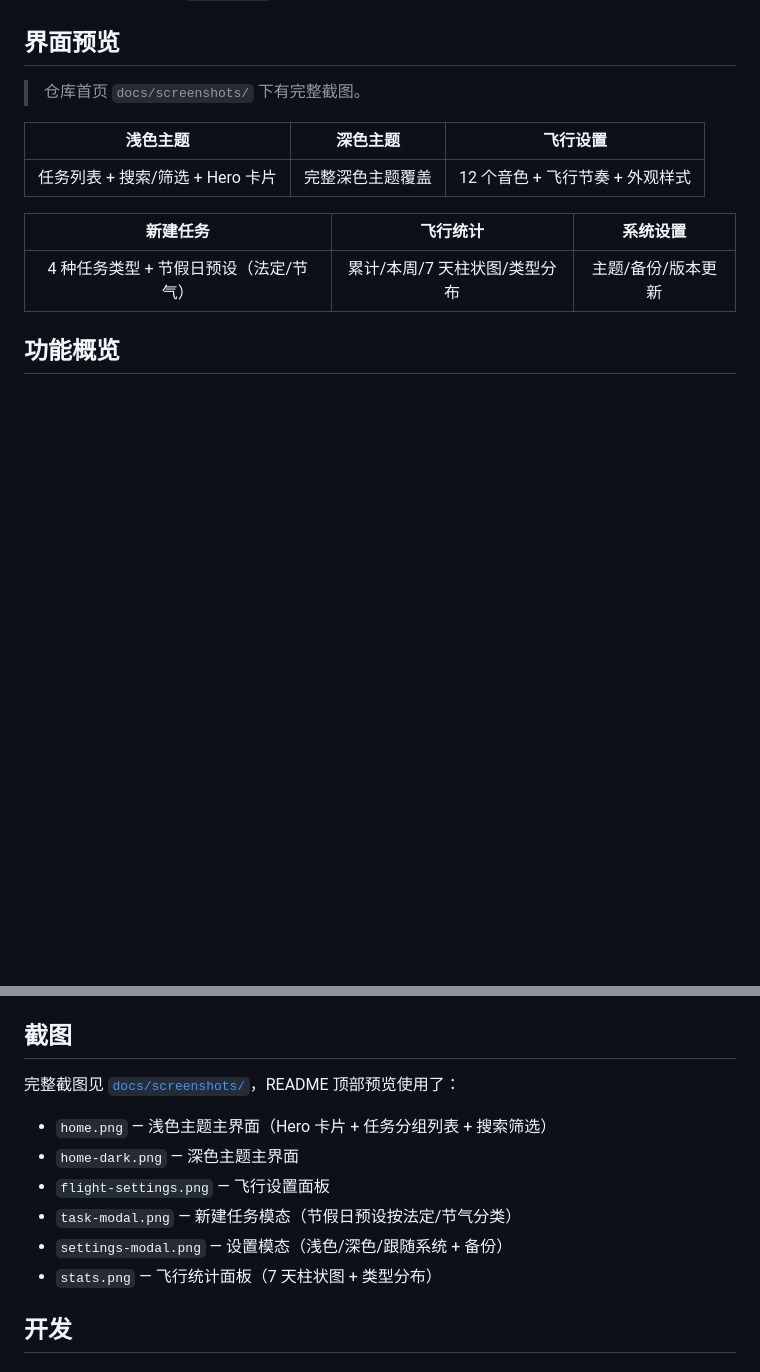
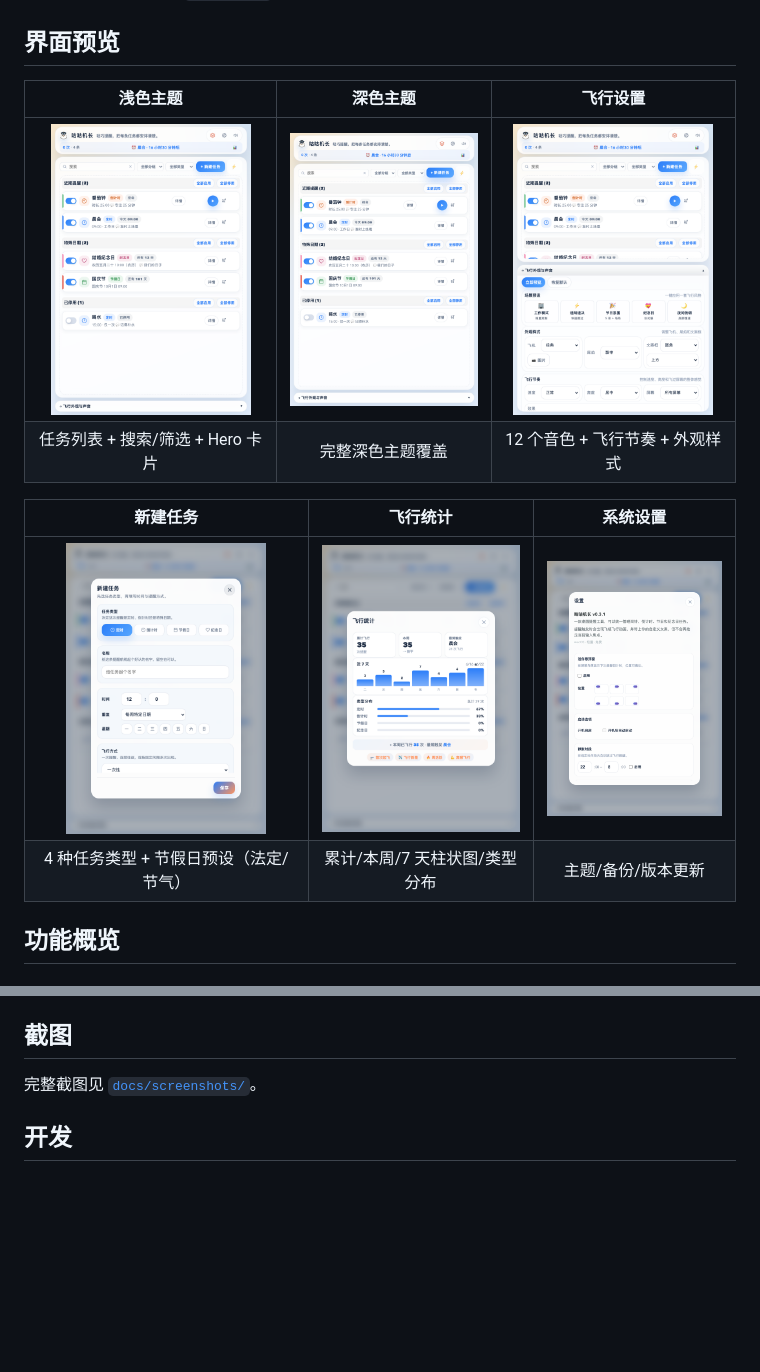
Before and after one commit to pumf/guguFly, a Markdown page: README.md, 2 parts joined by grey strips. GitHub-like rendering; blank space fills up the shorter version.

Commit message:
docs: README 截图直接展示在界面预览表格中

```diff
--- a/README.md
+++ b/README.md
@@ -29,14 +29,14 @@
 
 ## 界面预览
 
-> 仓库首页 `docs/screenshots/` 下有完整截图。
-
 | 浅色主题 | 深色主题 | 飞行设置 |
 |:--------:|:--------:|:--------:|
+| <img src="docs/screenshots/home.png" width="200" alt="浅色主题"> | <img src="docs/screenshots/home-dark.png" width="200" alt="深色主题"> | <img src="docs/screenshots/flight-settings.png" width="200" alt="飞行设置"> |
 | 任务列表 + 搜索/筛选 + Hero 卡片 | 完整深色主题覆盖 | 12 个音色 + 飞行节奏 + 外观样式 |
 
 | 新建任务 | 飞行统计 | 系统设置 |
 |:--------:|:--------:|:--------:|
+| <img src="docs/screenshots/task-modal.png" width="200" alt="新建任务"> | <img src="docs/screenshots/stats.png" width="200" alt="飞行统计"> | <img src="docs/screenshots/settings-modal.png" width="200" alt="系统设置"> |
 | 4 种任务类型 + 节假日预设（法定/节气） | 累计/本周/7 天柱状图/类型分布 | 主题/备份/版本更新 |
 
 ## 功能概览
@@ -158,14 +158,7 @@ open "gugufly://add?msg=站会&type=alarm&hour=10&minute=0&days=1,2,3,4,5"
 
 ## 截图
 
-完整截图见 [`docs/screenshots/`](docs/screenshots/)，README 顶部预览使用了：
-
-- `home.png` — 浅色主题主界面（Hero 卡片 + 任务分组列表 + 搜索筛选）
-- `home-dark.png` — 深色主题主界面
-- `flight-settings.png` — 飞行设置面板
-- `task-modal.png` — 新建任务模态（节假日预设按法定/节气分类）
-- `settings-modal.png` — 设置模态（浅色/深色/跟随系统 + 备份）
-- `stats.png` — 飞行统计面板（7 天柱状图 + 类型分布）
+完整截图见 [`docs/screenshots/`](docs/screenshots/)。
 
 ## 开发
 
```
